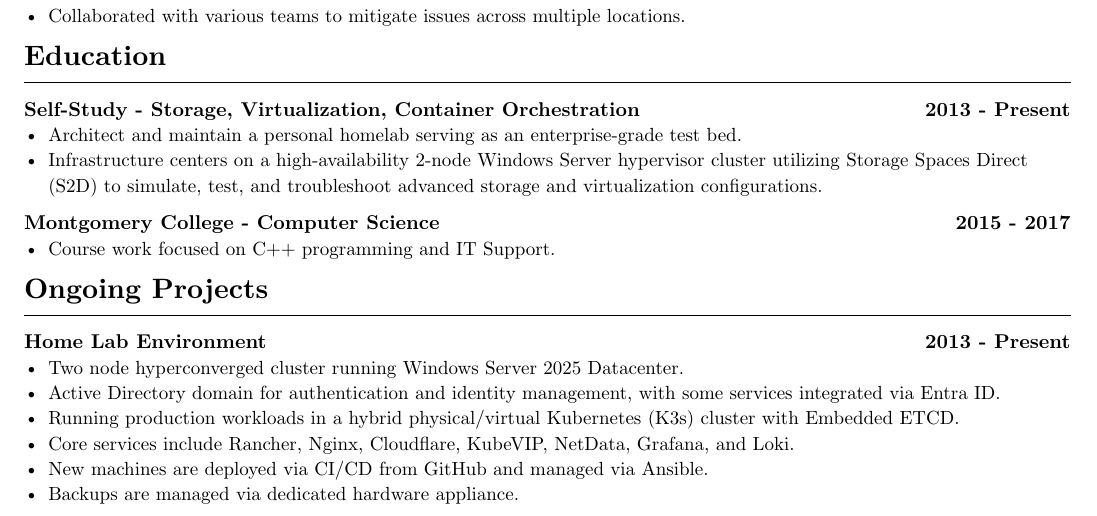
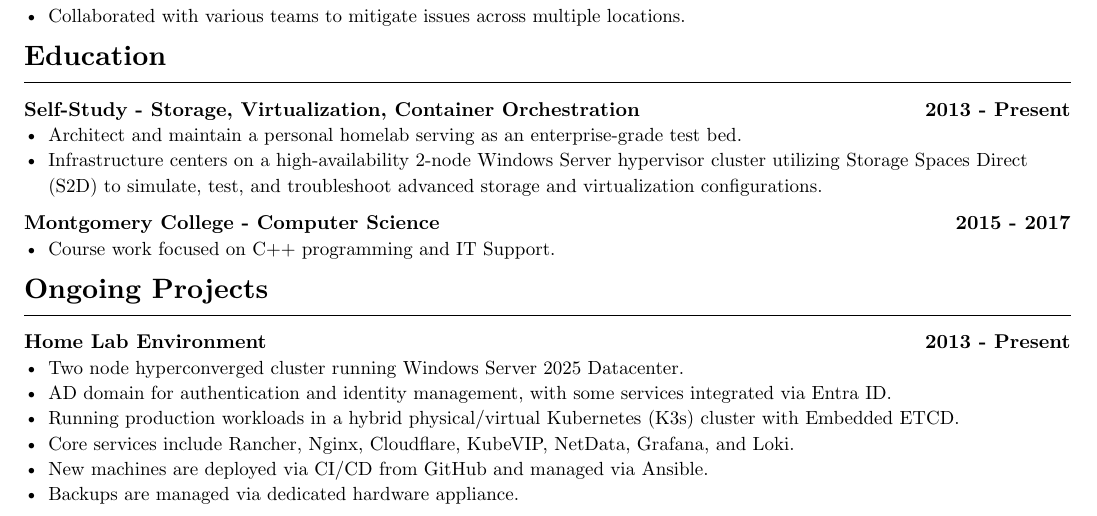
Before and after one commit to Locknes/Resume, a Typst document (Ian Caisse - Senior Systems Engineer - April 2026.typ): part of page 2 of 2, cut so that both start at the same text. Compiled offline with Typst 0.15.

Commit message:
Build push

```diff
--- a/Ian Caisse - Senior Systems Engineer - April 2026.typ
+++ b/Ian Caisse - Senior Systems Engineer - April 2026.typ
@@ -140,7 +140,7 @@ Senior Systems Engineer with over 10 years of experience specializing in Azure C
   "2013 - Present",
 )[
   - Two node hyperconverged cluster running Windows Server 2025 Datacenter.
-  - Active Directory domain for authentication and identity management, with some services integrated via Entra ID.
+  - AD domain for authentication and identity management, with some services integrated via Entra ID.
   - Running production workloads in a hybrid physical/virtual Kubernetes (K3s) cluster with Embedded ETCD.
   - Core services include Rancher, Nginx, Cloudflare, KubeVIP, NetData, Grafana, and Loki.
   - New machines are deployed via CI/CD from GitHub and managed via Ansible.
```
